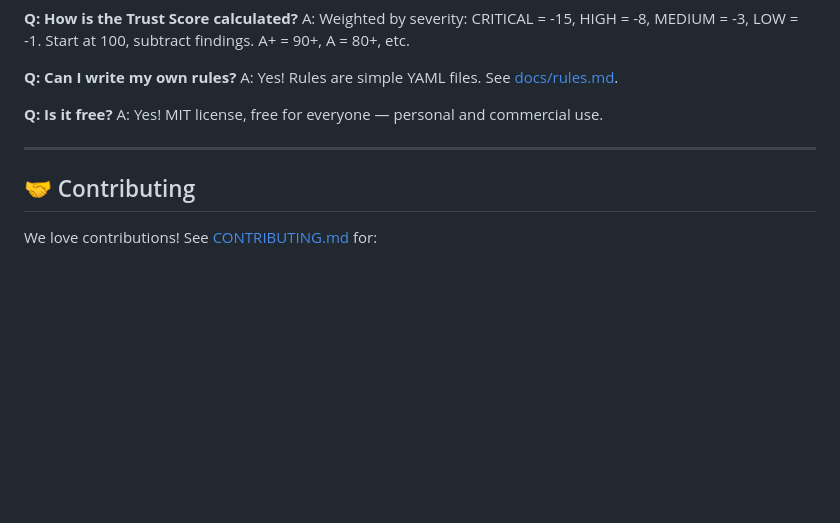
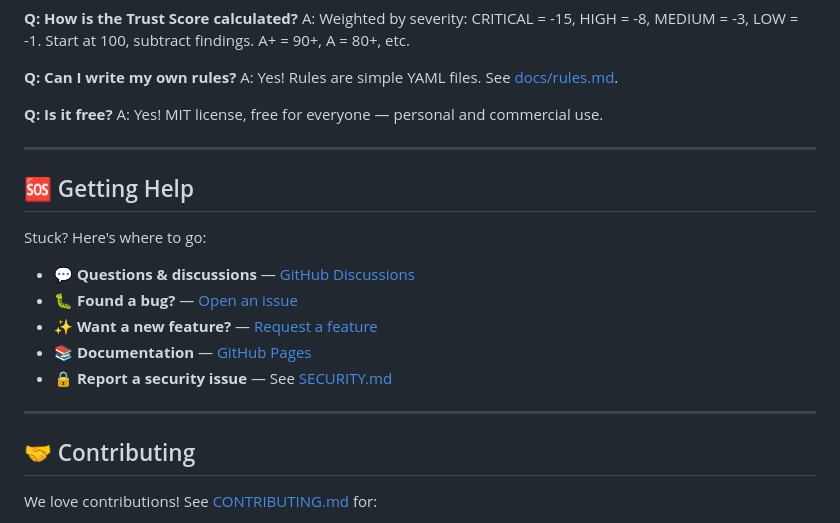
Before and after one commit to zhaoxinghua09-cell/skillgate, a Markdown page: README.md, the part around the change. GitHub-like rendering; blank space fills up the shorter version.

```diff
--- a/README.md
+++ b/README.md
@@ -337,6 +337,18 @@ A: Yes! MIT license, free for everyone — personal and commercial use.
 
 ---
 
+## 🆘 Getting Help
+
+Stuck? Here's where to go:
+
+- 💬 **Questions & discussions** — [GitHub Discussions](https://github.com/zhaoxinghua09-cell/skillgate/discussions)
+- 🐛 **Found a bug?** — [Open an issue](https://github.com/zhaoxinghua09-cell/skillgate/issues/new?template=bug_report.yml)
+- ✨ **Want a new feature?** — [Request a feature](https://github.com/zhaoxinghua09-cell/skillgate/issues/new?template=feature_request.yml)
+- 📚 **Documentation** — [GitHub Pages](https://zhaoxinghua09-cell.github.io/skillgate/)
+- 🔒 **Report a security issue** — See [SECURITY.md](SECURITY.md)
+
+---
+
 ## 🤝 Contributing
 
 We love contributions! See [CONTRIBUTING.md](CONTRIBUTING.md) for:
```
